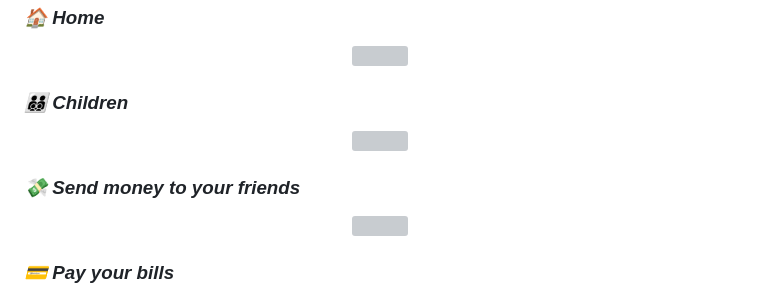
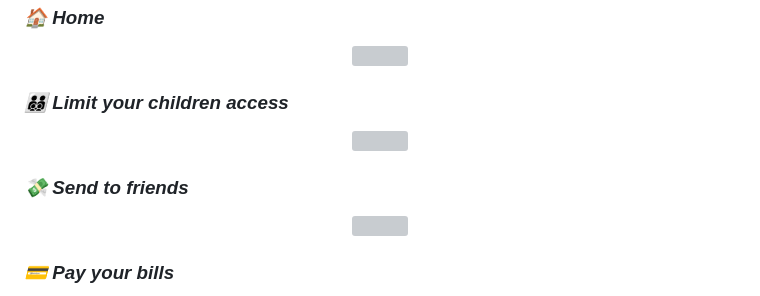
Before and after one commit to Orange-Hackathon/tapcash-Cross-Platform, a Markdown page: orange_hackathon_flutter/README.md, the part around the change. Rendered like a GitHub page; grey boxes are pictures that could not be loaded.

```diff
--- a/orange_hackathon_flutter/README.md
+++ b/orange_hackathon_flutter/README.md
@@ -106,7 +106,7 @@
 
 <summary>
 <h3 style="display:inline">
-<strong><em>👨‍👨‍👦‍👦 Children </em></strong></h3>
+<strong><em>👨‍👨‍👦‍👦 Limit your children access </em></strong></h3>
 </summary>
 <div align="center">
 
@@ -115,7 +115,7 @@
 
 <summary>
 <h3 style="display:inline">
-<strong><em>💸 Send money to your friends </em></strong></h3>
+<strong><em>💸 Send to friends </em></strong></h3>
 </summary>
 <div align="center">
 
```
